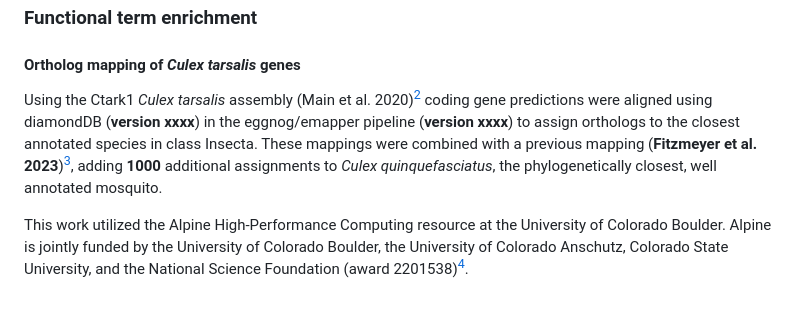
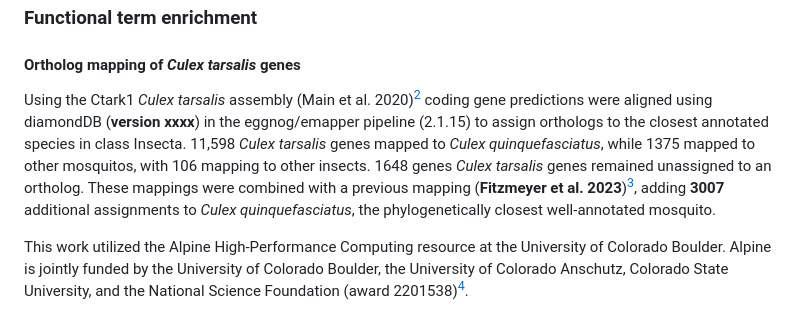
Before and after one commit to dkbiocode/EmilyEbelRNASeq, a Markdown page: README.md, the part around the change. Rendered like a GitHub page.

Commit message:
Revise ortholog mapping details for Culex tarsalis
Updated the ortholog mapping section with specific gene counts and version information.

```diff
--- a/README.md
+++ b/README.md
@@ -30,7 +30,7 @@ Differential expression analysis was performed in DESeq2 (Love et al. 2014)[^1]
 ### Functional term enrichment
 
 #### Ortholog mapping of *Culex tarsalis* genes
-Using the Ctark1 *Culex tarsalis* assembly (Main et al. 2020)[^2] coding gene predictions were aligned using diamondDB (**version xxxx**) in the eggnog/emapper pipeline (**version xxxx**) to assign orthologs to the closest annotated species in class Insecta. These mappings were combined with a previous mapping (**Fitzmeyer et al. 2023**)[^3], adding **1000** additional assignments to *Culex quinquefasciatus*, the phylogenetically closest, well annotated mosquito.
+Using the Ctark1 *Culex tarsalis* assembly (Main et al. 2020)[^2] coding gene predictions were aligned using diamondDB (**version xxxx**) in the eggnog/emapper pipeline (2.1.15) to assign orthologs to the closest annotated species in class Insecta. 11,598 *Culex tarsalis* genes mapped to *Culex quinquefasciatus*, while 1375 mapped to other mosquitos, with 106 mapping to other insects. 1648 genes *Culex tarsalis* genes remained unassigned to an ortholog. These mappings were combined with a previous mapping (**Fitzmeyer et al. 2023**)[^3], adding **3007** additional assignments to *Culex quinquefasciatus*, the phylogenetically closest well-annotated mosquito.
 
 This work utilized the Alpine High-Performance Computing resource at the University of Colorado Boulder. Alpine is jointly funded by the University of Colorado Boulder, the University of Colorado Anschutz, Colorado State University, and the National Science Foundation (award 2201538)[^4].
 
```
